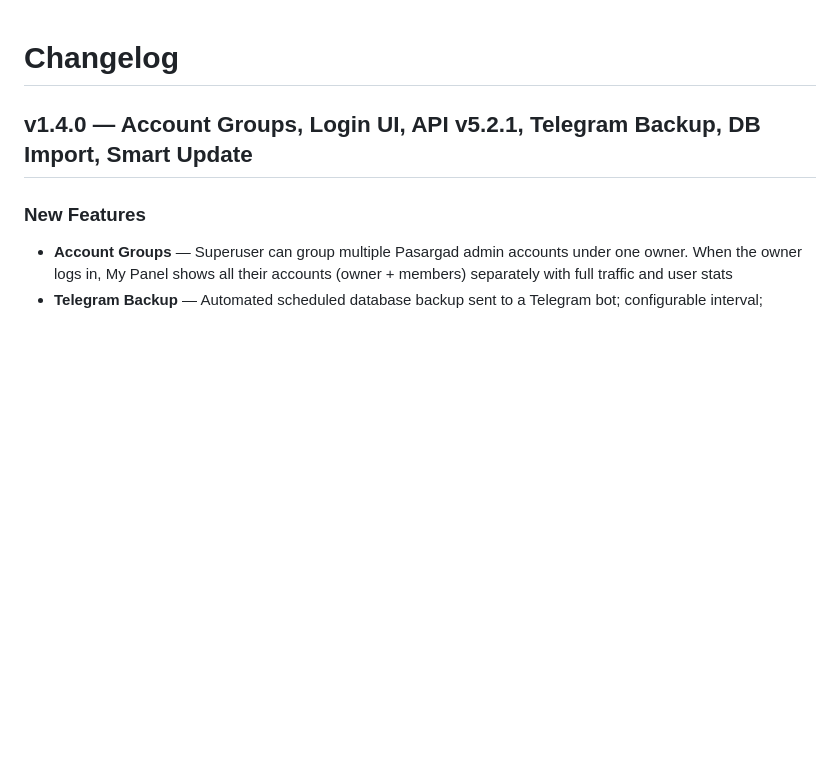
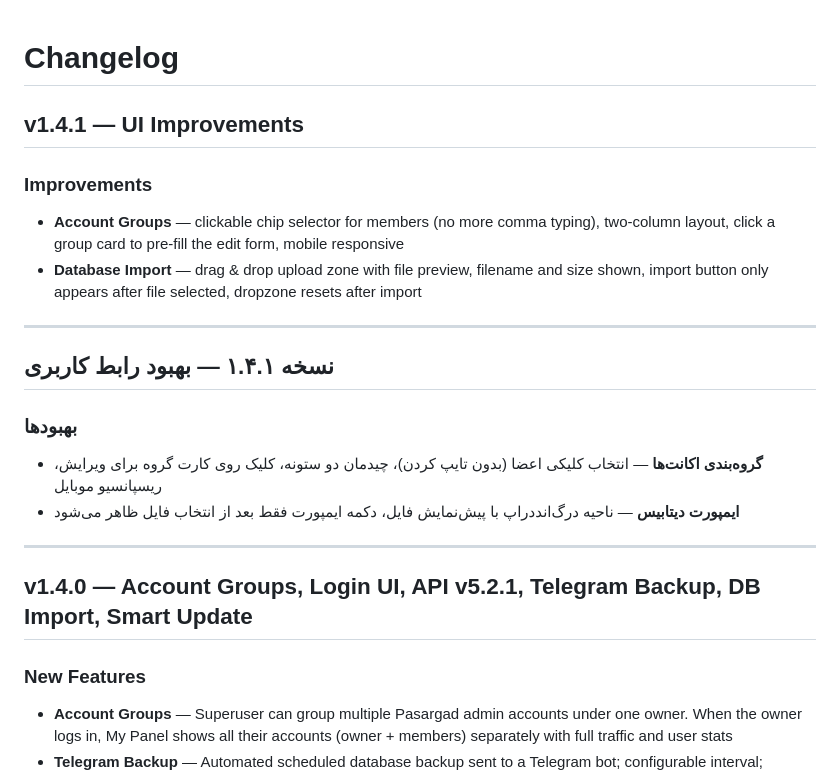
Before and after one commit to santiyagoburcart/PAMP, a Markdown page: CHANGELOG.md, the part around the change. GitHub-like rendering; blank space fills up the shorter version.

Commit message:
auto: code update at 2026-08-29 15:32
Files: CHANGELOG.md

```diff
--- a/CHANGELOG.md
+++ b/CHANGELOG.md
@@ -1,4 +1,21 @@
 # Changelog
+
+## v1.4.1 — UI Improvements
+
+### Improvements
+- **Account Groups** — clickable chip selector for members (no more comma typing), two-column layout, click a group card to pre-fill the edit form, mobile responsive
+- **Database Import** — drag & drop upload zone with file preview, filename and size shown, import button only appears after file selected, dropzone resets after import
+
+---
+
+## نسخه ۱.۴.۱ — بهبود رابط کاربری
+
+### بهبودها
+- **گروه‌بندی اکانت‌ها** — انتخاب کلیکی اعضا (بدون تایپ کردن)، چیدمان دو ستونه، کلیک روی کارت گروه برای ویرایش، ریسپانسیو موبایل
+- **ایمپورت دیتابیس** — ناحیه درگ‌اند‌دراپ با پیش‌نمایش فایل، دکمه ایمپورت فقط بعد از انتخاب فایل ظاهر می‌شود
+
+---
+
 
 ## v1.4.0 — Account Groups, Login UI, API v5.2.1, Telegram Backup, DB Import, Smart Update
 
```
